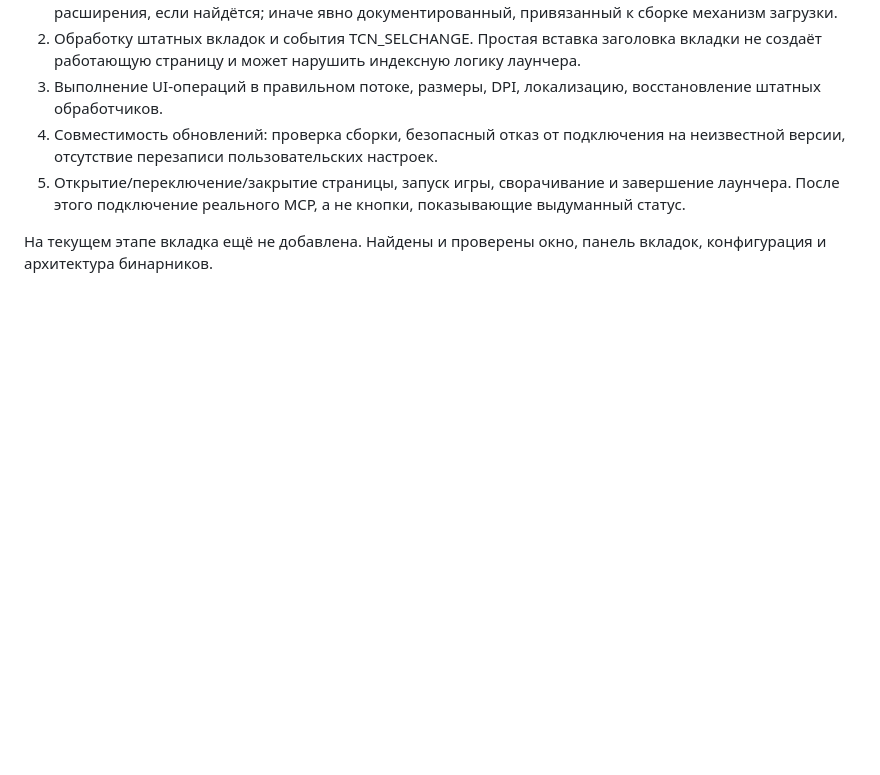
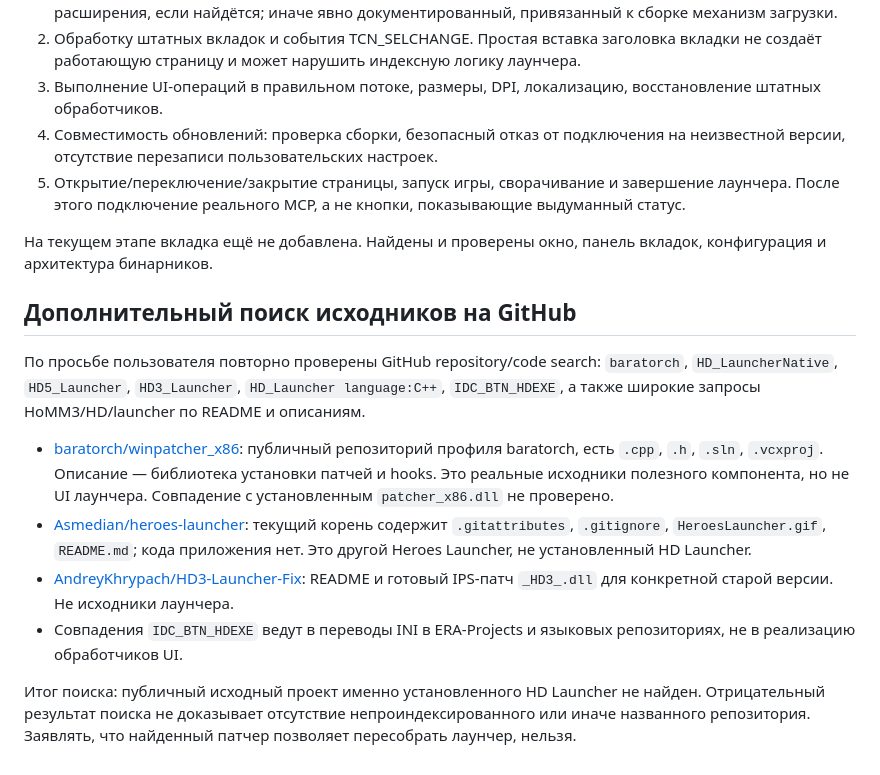
Before and after one commit to timoncool/hota-mcp, a Markdown page: docs/launcher-research.md, the part around the change. GitHub-like rendering; blank space fills up the shorter version.

Commit message:
Record deeper GitHub launcher source search and author patcher

```diff
--- a/docs/launcher-research.md
+++ b/docs/launcher-research.md
@@ -43,3 +43,14 @@
 5. Открытие/переключение/закрытие страницы, запуск игры, сворачивание и завершение лаунчера. После этого подключение реального MCP, а не кнопки, показывающие выдуманный статус.
 
 На текущем этапе вкладка ещё не добавлена. Найдены и проверены окно, панель вкладок, конфигурация и архитектура бинарников.
+
+## Дополнительный поиск исходников на GitHub
+
+По просьбе пользователя повторно проверены GitHub repository/code search: `baratorch`, `HD_LauncherNative`, `HD5_Launcher`, `HD3_Launcher`, `HD_Launcher language:C++`, `IDC_BTN_HDEXE`, а также широкие запросы HoMM3/HD/launcher по README и описаниям.
+
+- [baratorch/winpatcher_x86](https://github.com/baratorch/winpatcher_x86): публичный репозиторий профиля baratorch, есть `.cpp`, `.h`, `.sln`, `.vcxproj`. Описание — библиотека установки патчей и hooks. Это реальные исходники полезного компонента, но не UI лаунчера. Совпадение с установленным `patcher_x86.dll` не проверено.
+- [Asmedian/heroes-launcher](https://github.com/Asmedian/heroes-launcher): текущий корень содержит `.gitattributes`, `.gitignore`, `HeroesLauncher.gif`, `README.md`; кода приложения нет. Это другой Heroes Launcher, не установленный HD Launcher.
+- [AndreyKhrypach/HD3-Launcher-Fix](https://github.com/AndreyKhrypach/HD3-Launcher-Fix): README и готовый IPS-патч `_HD3_.dll` для конкретной старой версии. Не исходники лаунчера.
+- Совпадения `IDC_BTN_HDEXE` ведут в переводы INI в ERA-Projects и языковых репозиториях, не в реализацию обработчиков UI.
+
+Итог поиска: публичный исходный проект именно установленного HD Launcher не найден. Отрицательный результат поиска не доказывает отсутствие непроиндексированного или иначе названного репозитория. Заявлять, что найденный патчер позволяет пересобрать лаунчер, нельзя.
```
